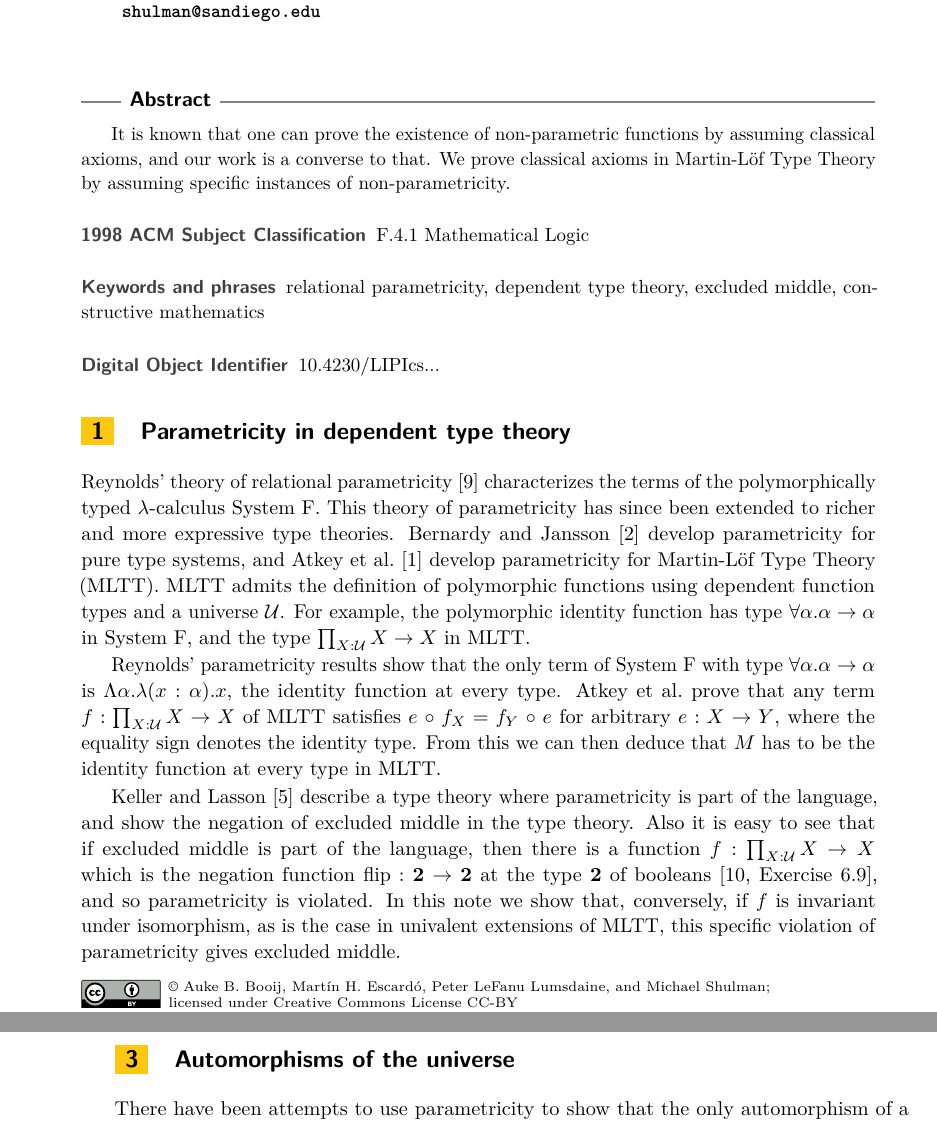
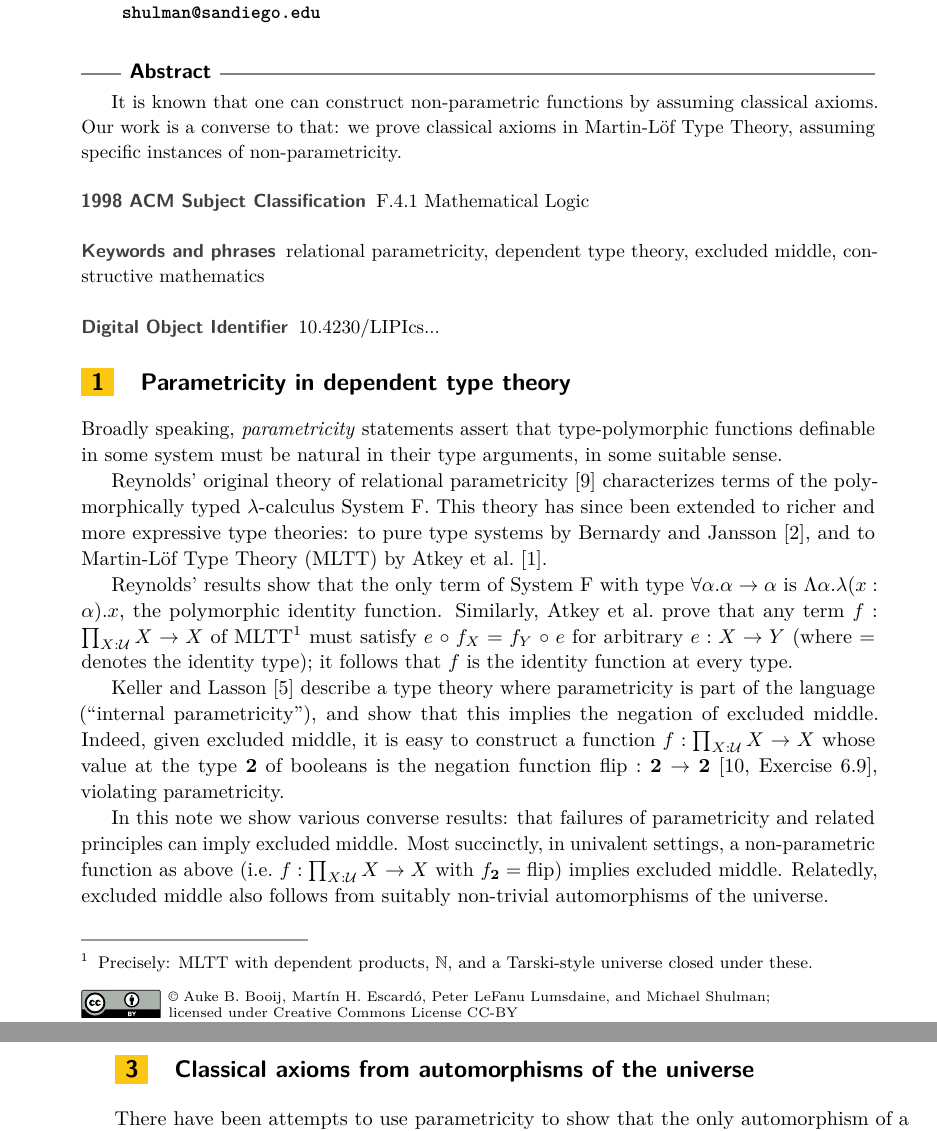
Before and after one commit to mikeshulman/parametricityandlem, a LaTeX paper (parametricity-lem.tex): two parts of pages 1 and 4 of 6, joined at a grey line, cut so that both start at the same text. Compiled offline with pdfLaTeX.

Commit message:
Editing pass on introduction: added a little more about our results, and tightened review of background a little.

```diff
--- a/parametricity-lem.tex
+++ b/parametricity-lem.tex
@@ -15,6 +15,7 @@
 \newcommand{\inr}{{\operatorname{inr}}}
 \newcommand{\idfunc}[1][]{\operatorname{id}_{#1}}
 \newcommand{\flip}{\operatorname{flip}}
+\newcommand{\N}{\mathbb{N}}
 
 % for section-numbered lemmas etc., use "numberwithinsect"
 
@@ -75,50 +76,55 @@
 \begin{abstract}
 
 
-  It is known that one can prove the existence of non-parametric
-  functions by assuming classical axioms, and our work is a converse
-  to that.  We prove classical axioms in Martin-Löf Type Theory by
+  It is known that one can construct non-parametric
+  functions by assuming classical axioms.  Our work is a converse
+  to that: we prove classical axioms in Martin-Löf Type Theory,
   assuming specific instances of non-parametricity.
 
 \end{abstract}
 
 \section{Parametricity in dependent type theory}
 
-Reynolds' theory of relational
-parametricity~\cite{DBLP:conf/ifip/Reynolds83}~characterizes the terms
+Broadly speaking, \emph{parametricity} statements assert that type-polymorphic
+functions definable in some system must be natural in their type arguments,
+in some suitable sense.
+
+Reynolds' original theory of relational
+parametricity~\cite{DBLP:conf/ifip/Reynolds83}~characterizes terms
 of the polymorphically typed $\lambda$-calculus System~F.  This theory
-of parametricity has since been extended to richer and more expressive
-type theories. Bernardy and
-Jansson~\cite{DBLP:journals/jfp/BernardyJP12} develop parametricity
-for pure type systems, and Atkey et
-al.~\cite{DBLP:conf/popl/AtkeyGJ14} develop parametricity for
-Martin-L\"of Type Theory (MLTT).  MLTT admits the definition of
-polymorphic functions using dependent function types and a
-universe~$\UU$.  For example, the polymorphic identity function has
-type $\forall \alpha . \alpha \to \alpha$ in System~F, and the type
-$\prod_{X : \UU} X \to X$ in MLTT.\@
+has since been extended to richer and more expressive
+type theories: to pure type systems by Bernardy and
+Jansson~\cite{DBLP:journals/jfp/BernardyJP12}, and to
+Martin-L\"of Type Theory (MLTT) by Atkey et
+al.~\cite{DBLP:conf/popl/AtkeyGJ14}.
 
-Reynolds' parametricity results show that the only term of System~F
+Reynolds' results show that the only term of System~F
 with type $\forall \alpha . \alpha \to \alpha$ is
-$\Lambda \alpha. \lambda (x:\alpha).x$, the identity function at every
-type.  Atkey et al.\ prove that any term $f:\prod_{X : \UU} X \to X$
-of MLTT satisfies $e \comp f_X =f_Y \comp e$ for arbitrary
-$e : X \to Y$, where the equality sign denotes the identity type.
+$\Lambda \alpha. \lambda (x:\alpha).x$, the polymorphic identity function.
+%
+Similarly, Atkey et al.\ prove that any term $f:\prod_{X : \UU} X \to X$
+of MLTT\footnote{Precisely: MLTT with dependent products, $\N$, and a Tarski-style universe closed under these.} must satisfy $e \comp f_X =f_Y \comp e$ for arbitrary
+$e : X \to Y$ (where $=$ denotes the identity type); it follows that
+$f$ is the identity function at every type.
 % This is in the style of Wadler~\cite{DBLP:conf/fpca/Wadler89}, who
 % calls such conclusions \emph{free theorems}.
-From this we can then deduce that
-$M$ has to be the identity function at every type in MLTT.
 
 Keller and Lasson~\cite{DBLP:conf/csl/KellerL12} describe a type
-theory where parametricity is part of the language, and show the
-negation of excluded middle in the type theory.  Also it is easy to
-see that if excluded middle is part of the language, then there is a
-function $f : \prod_{X : \UU} X \to X$ which is the negation function
-$\flip:\bool\to\bool$ at the type $\bool$ of
-booleans~\cite[Exercise~6.9]{hottbook}, and so parametricity is
-violated.  In this note we show that, conversely, if $f$ is invariant
-under isomorphism, as is the case in univalent extensions of MLTT,
-this specific violation of parametricity gives excluded middle.
+theory where parametricity is part of the language (“internal parametricity”),
+and show that this implies the negation of excluded middle.
+%
+Indeed, given excluded middle, it is easy to construct a
+function $f : \prod_{X : \UU} X \to X$ whose value at the type $\bool$ of
+booleans is the negation function
+$\flip:\bool\to\bool$~\cite[Exercise~6.9]{hottbook}, violating parametricity.
+
+In this note we show various converse results: that failures of parametricity and related principles can imply excluded middle.
+%
+Most succinctly, in univalent settings, a non-parametric function as above (i.e.\ $f : \prod_{X : \UU} X \to X$ with
+$f_\bool = \flip$) implies excluded middle.
+%
+Relatedly, excluded middle also follows from suitably non-trivial automorphisms of the universe.
+
 
 % For arbitrary extensions\todo{models?}~of MLTT it may not be clear
 % whether they are parametric.  As an example, in the model of cubical
@@ -330,7 +336,7 @@ The results discussed so far suggest that different violations of
 parametricity have different proof-theoretic strength: some violations
 are impossible, while others imply varying amounts of excluded middle.
 
-\section{Automorphisms of the universe}
+\section{Classical axioms from automorphisms of the universe}
 
 There have been attempts to use parametricity to show that the only
 automorphism of a universe of types is the identity.  Nicolai Kraus
```
Also changed, not shown: parametricity-lem.tex (2 more changed lines).
